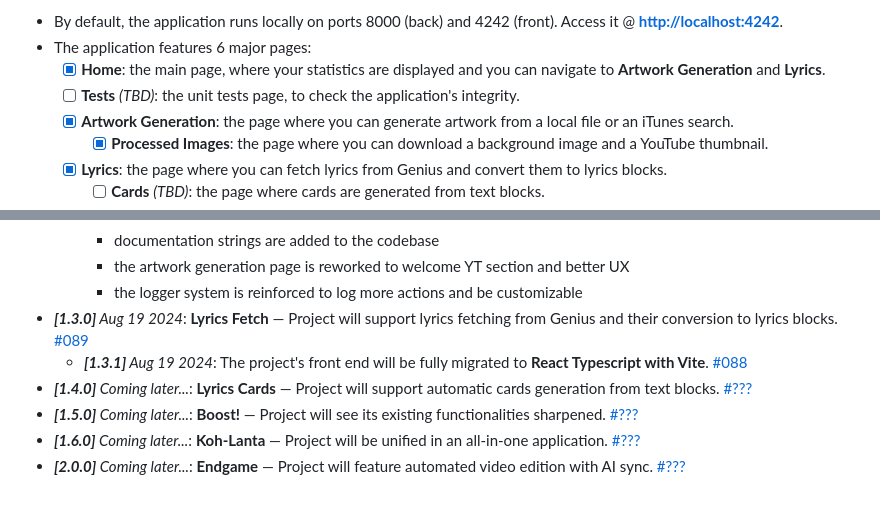
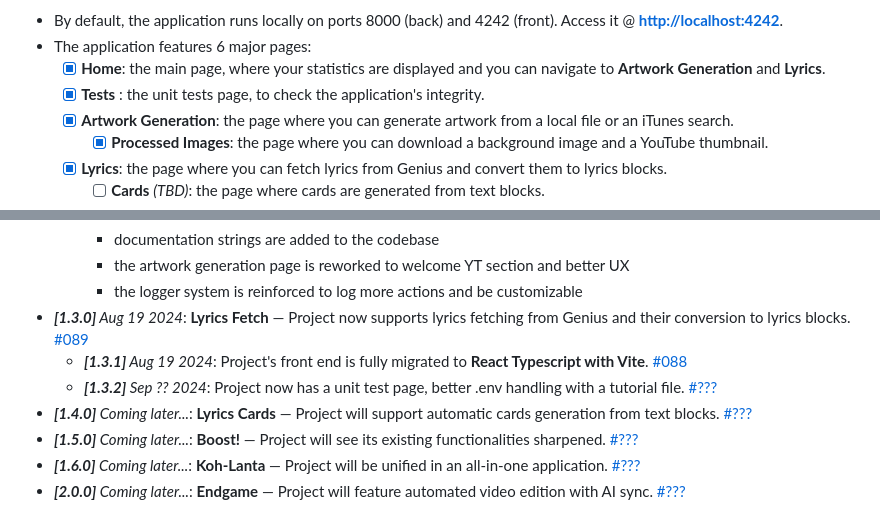
Before and after one commit to Thomas-Fernandes/GTFR-CG, a Markdown page: README.md, 2 parts joined by grey strips. Drawn GitHub-style.

Commit message:
[082] adapting readme consequently

```diff
--- a/README.md
+++ b/README.md
@@ -104,7 +104,7 @@ cd front-end/ && npm run dev # will launch the front end of the application
 - By default, the application runs locally on ports 8000 (back) and 4242 (front). Access it @ [**http://localhost:4242**](http://localhost:4242).
 - The application features 6 major pages:
   - [x] **Home**: the main page, where your statistics are displayed and you can navigate to **Artwork Generation** and **Lyrics**.
-  - [ ] **Tests** *(TBD)*: the unit tests page, to check the application's integrity.
+  - [x] **Tests** : the unit tests page, to check the application's integrity.
   - [x] **Artwork Generation**: the page where you can generate artwork from a local file or an iTunes search.
     - [x] **Processed Images**: the page where you can download a background image and a YouTube thumbnail.
   - [x] **Lyrics**: the page where you can fetch lyrics from Genius and convert them to lyrics blocks.
@@ -139,8 +139,9 @@ cd front-end/ && npm run dev # will launch the front end of the application
     - documentation strings are added to the codebase
     - the artwork generation page is reworked to welcome YT section and better UX
     - the logger system is reinforced to log more actions and be customizable
-- ***[1.3.0]** Aug 19 2024*: **Lyrics Fetch** — Project will support lyrics fetching from Genius and their conversion to lyrics blocks. [#089](https://github.com/Thomas-Fernandes/GTFR-CG/pull/89)
-  - ***[1.3.1]** Aug 19 2024*: The project's front end will be fully migrated to **React Typescript with Vite**. [#088](https://github.com/Thomas-Fernandes/GTFR-CG/pull/88)
+- ***[1.3.0]** Aug 19 2024*: **Lyrics Fetch** — Project now supports lyrics fetching from Genius and their conversion to lyrics blocks. [#089](https://github.com/Thomas-Fernandes/GTFR-CG/pull/89)
+  - ***[1.3.1]** Aug 19 2024*: Project's front end is fully migrated to **React Typescript with Vite**. [#088](https://github.com/Thomas-Fernandes/GTFR-CG/pull/88)
+  - ***[1.3.2]** Sep ?? 2024*: Project now has a unit test page, better .env handling with a tutorial file. [#???](#card_file_box-changelog)
 - ***[1.4.0]** Coming later...*: **Lyrics Cards** — Project will support automatic cards generation from text blocks. [#???](#card_file_box-changelog)
 - ***[1.5.0]** Coming later...*: **Boost!** — Project will see its existing functionalities sharpened. [#???](#card_file_box-changelog)
 - ***[1.6.0]** Coming later...*: **Koh-Lanta** — Project will be unified in an all-in-one application. [#???](#card_file_box-changelog)
```
